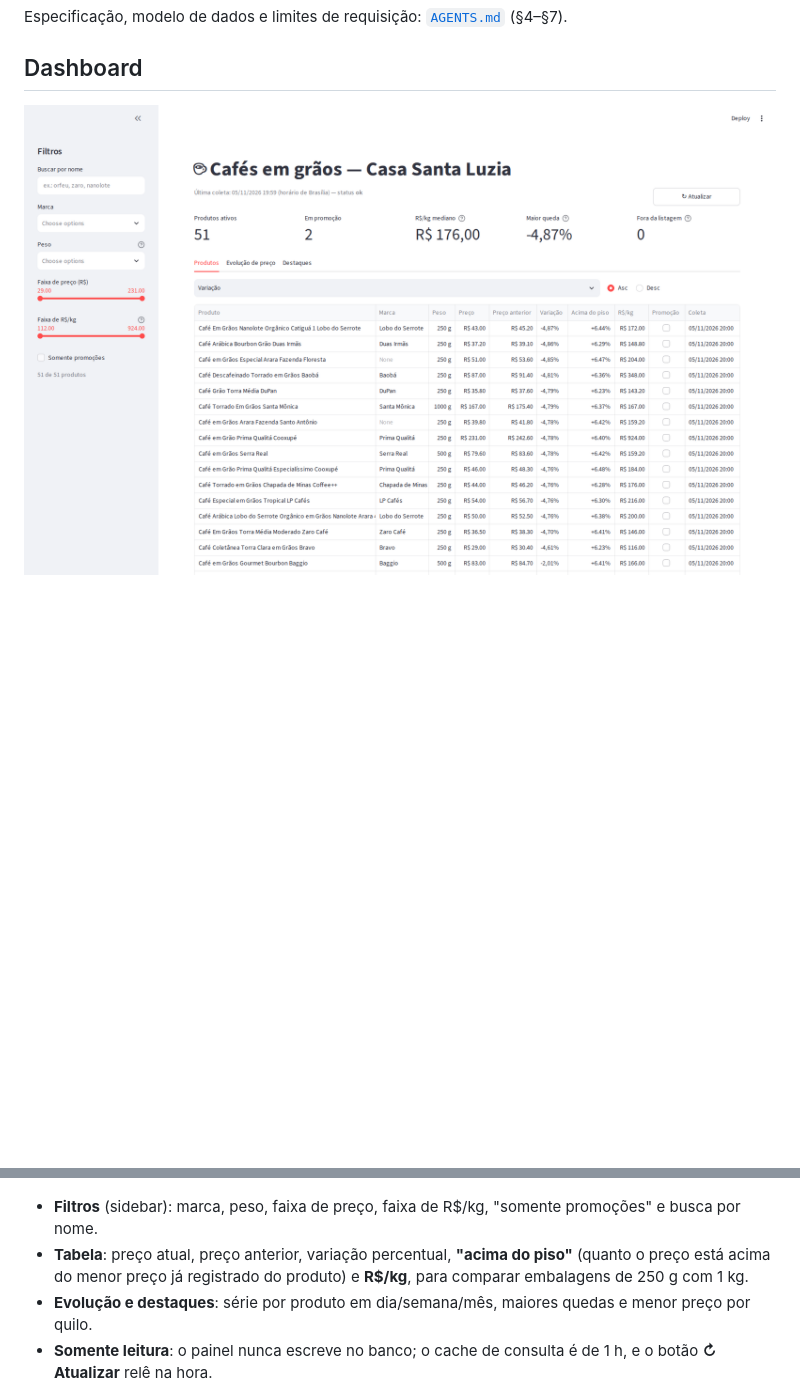
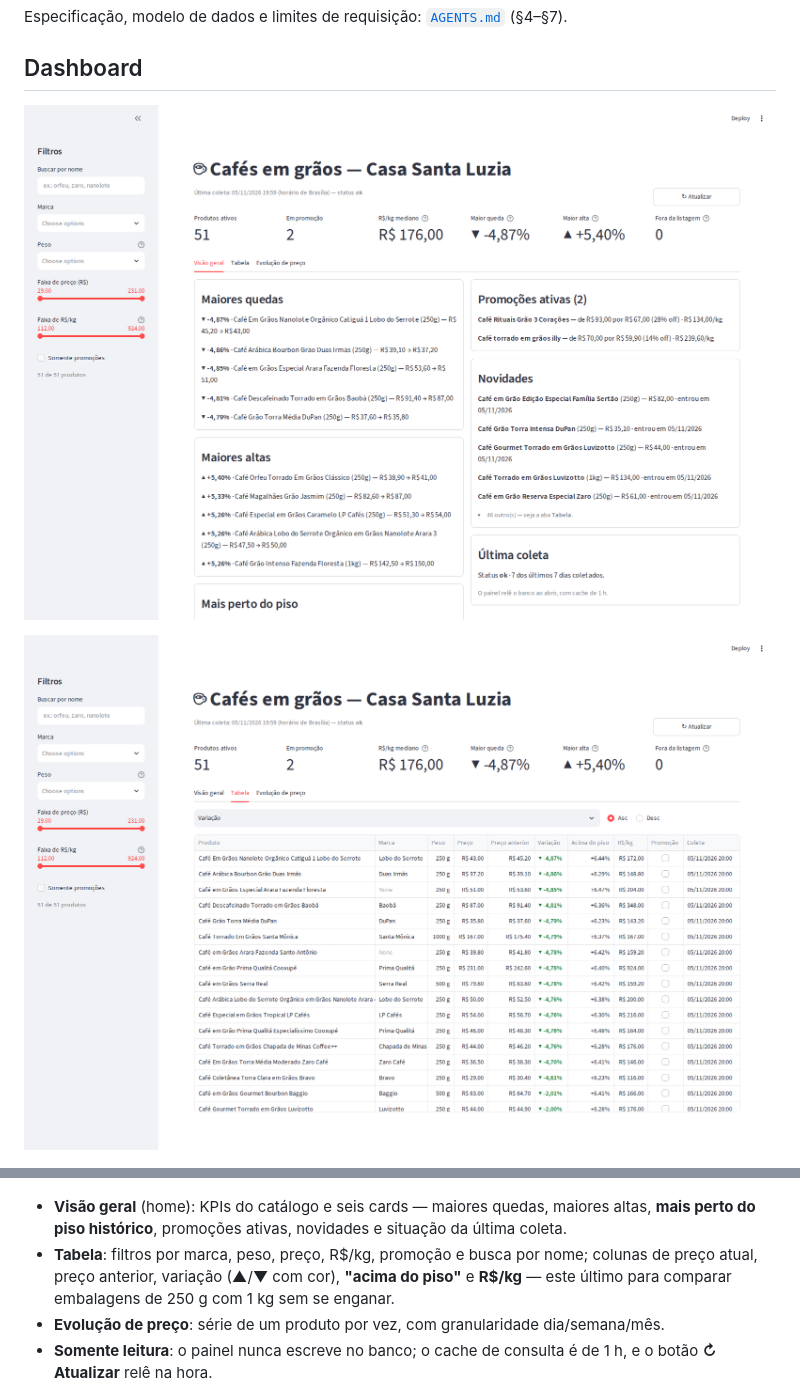
Before and after one commit to mocruha/coffee-monitor-live, a Markdown page: README.md, 2 parts joined by grey strips. Rendered like a GitHub page; pictures changed too: docs/img/dashboard-produtos.png (deleted), docs/img/dashboard-tabela.png (added), docs/img/dashboard-visao-geral.png (added); blank space fills up the shorter version.

```diff
--- a/README.md
+++ b/README.md
@@ -10,13 +10,15 @@ Especificação, modelo de dados e limites de requisição: [`AGENTS.md`](AGENTS
 
 ## Dashboard
 
-![Aba de produtos: filtros, métricas, tabela com variação, piso e R$/kg](docs/img/dashboard-produtos.png)
+![Visão geral: KPIs no topo e cards de quedas, altas, piso, promoções, novidades e coleta](docs/img/dashboard-visao-geral.png)
+
+![Aba de tabela: filtros na sidebar, variação com seta, acima do piso e R$/kg](docs/img/dashboard-tabela.png)
 
 ![Aba de evolução: preço do pacote ao longo de 21 dias, com granularidade dia/semana/mês](docs/img/dashboard-evolucao.png)
 
-- **Filtros** (sidebar): marca, peso, faixa de preço, faixa de R$/kg, "somente promoções" e busca por nome.
-- **Tabela**: preço atual, preço anterior, variação percentual, **"acima do piso"** (quanto o preço está acima do menor preço já registrado do produto) e **R$/kg**, para comparar embalagens de 250 g com 1 kg.
-- **Evolução e destaques**: série por produto em dia/semana/mês, maiores quedas e menor preço por quilo.
+- **Visão geral** (home): KPIs do catálogo e seis cards — maiores quedas, maiores altas, **mais perto do piso histórico**, promoções ativas, novidades e situação da última coleta.
+- **Tabela**: filtros por marca, peso, preço, R$/kg, promoção e busca por nome; colunas de preço atual, preço anterior, variação (▲/▼ com cor), **"acima do piso"** e **R$/kg** — este último para comparar embalagens de 250 g com 1 kg sem se enganar.
+- **Evolução de preço**: série de um produto por vez, com granularidade dia/semana/mês.
 - **Somente leitura**: o painel nunca escreve no banco; o cache de consulta é de 1 h, e o botão **↻ Atualizar** relê na hora.
 
 > Capturas geradas offline a partir das páginas reais salvas em `tests/fixtures/`; a série anterior ao
```
Also changed, not shown: AGENTS.md (+6 -4 lines), 3 other files.
